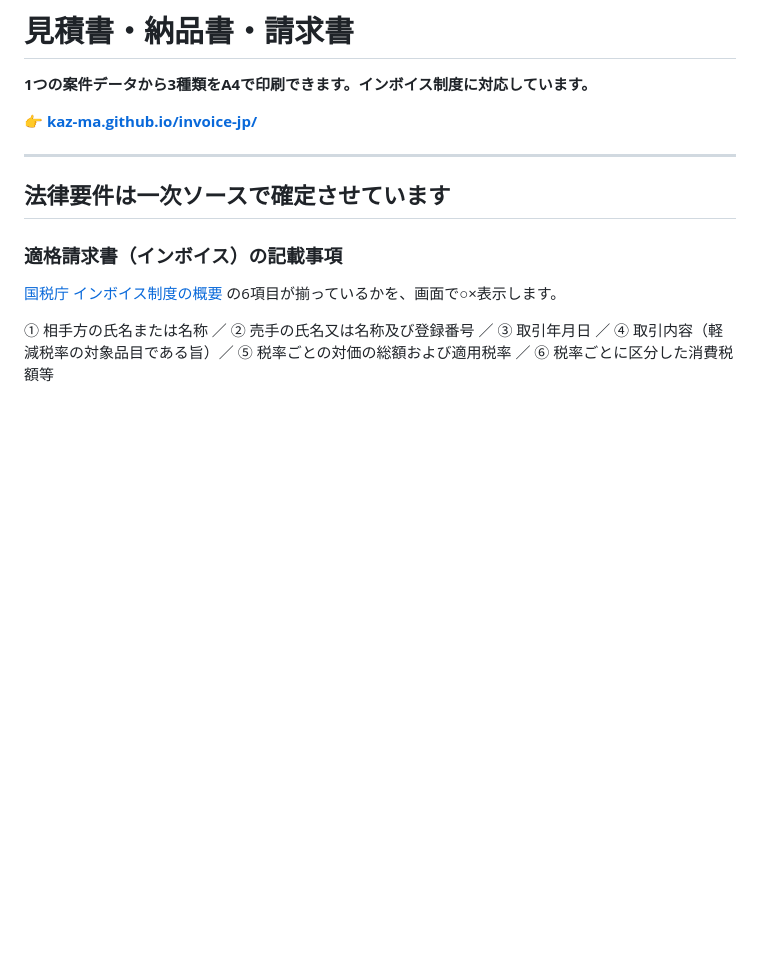
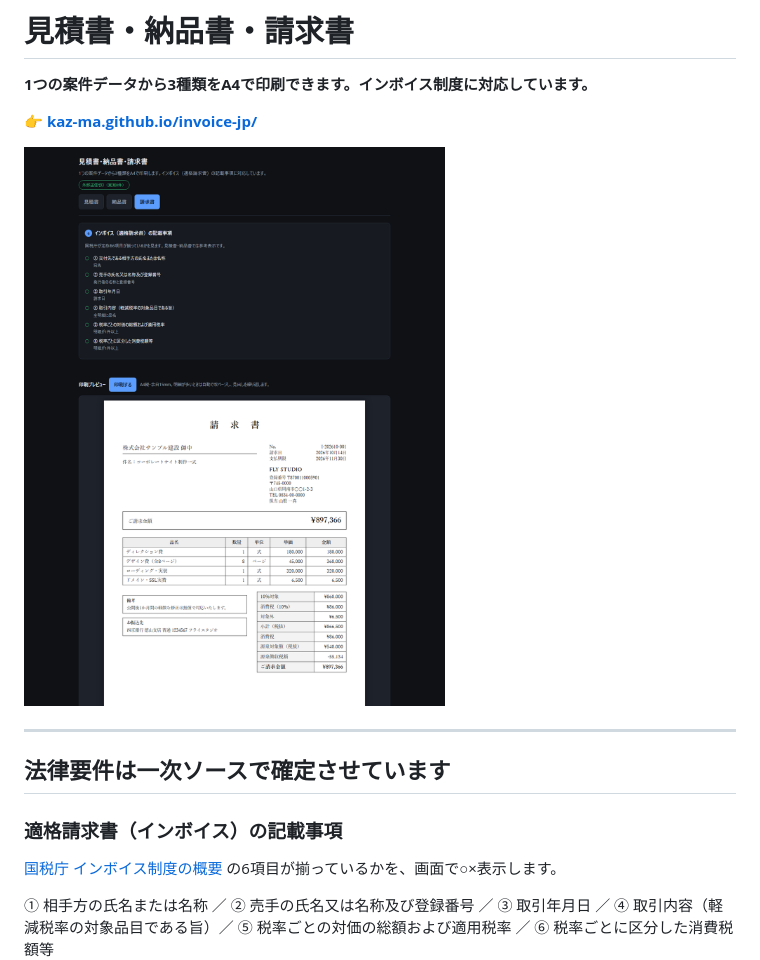
Before and after one commit to kaz-ma/invoice-jp, a Markdown page: README.md, the part around the change. Drawn GitHub-style; pictures changed too: screenshot.png (added); blank space fills up the shorter version.

Commit message:
READMEに、動いている画面のスクリーンショットを追加
文字だけでは何ができるツールか伝わらないため。
Edge のヘッドレスで、実際に動かした状態を撮っている。

Co-Authored-By: Claude Opus 5 <noreply@anthropic.com>

```diff
--- a/README.md
+++ b/README.md
@@ -3,6 +3,8 @@
 **1つの案件データから3種類をA4で印刷できます。インボイス制度に対応しています。**
 
 👉 **[kaz-ma.github.io/invoice-jp/](https://kaz-ma.github.io/invoice-jp/)**
+
+![見積書・納品書・請求書の画面。インボイスの記載事項6項目のチェックと、A4の印刷プレビュー](screenshot.png)
 
 ---
 
```
